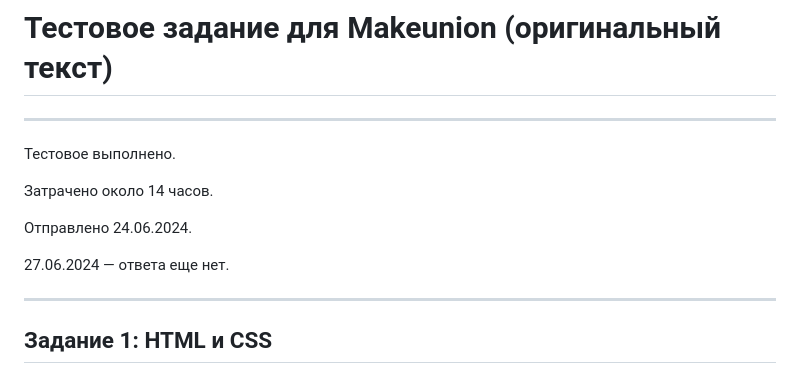
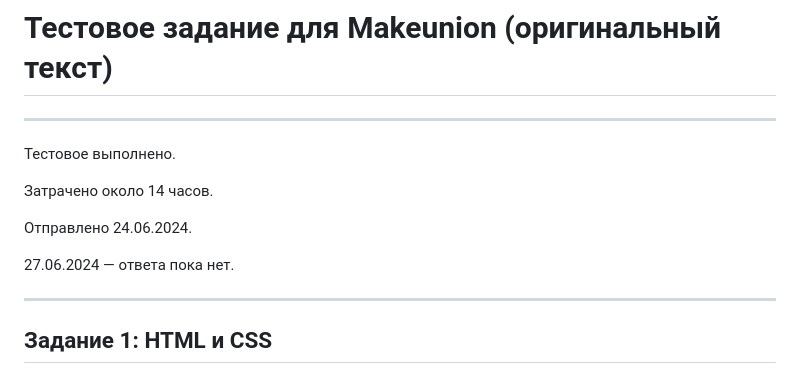
Before and after one commit to Nigilen/makeunion-tt, a Markdown page: README.md, the part around the change. Drawn GitHub-style.

```diff
--- a/README.md
+++ b/README.md
@@ -8,7 +8,7 @@
 
 Отправлено 24.06.2024.
 
-27.06.2024 — ответа еще нет.
+27.06.2024 — ответа пока нет.
 
 ---
 
```
